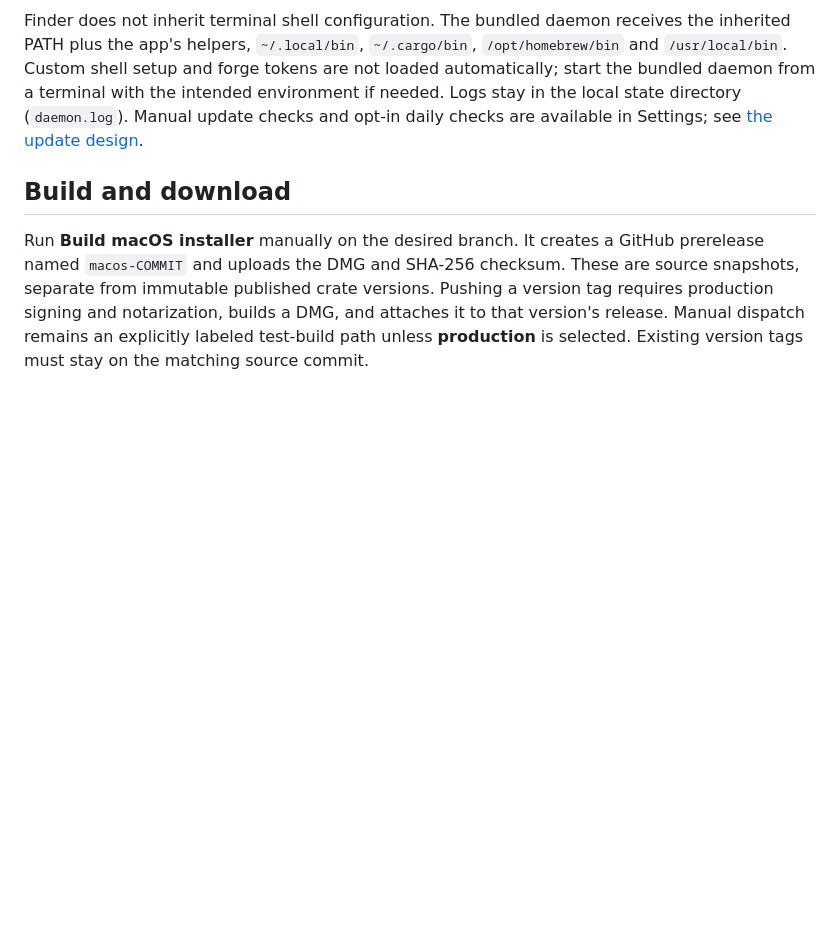
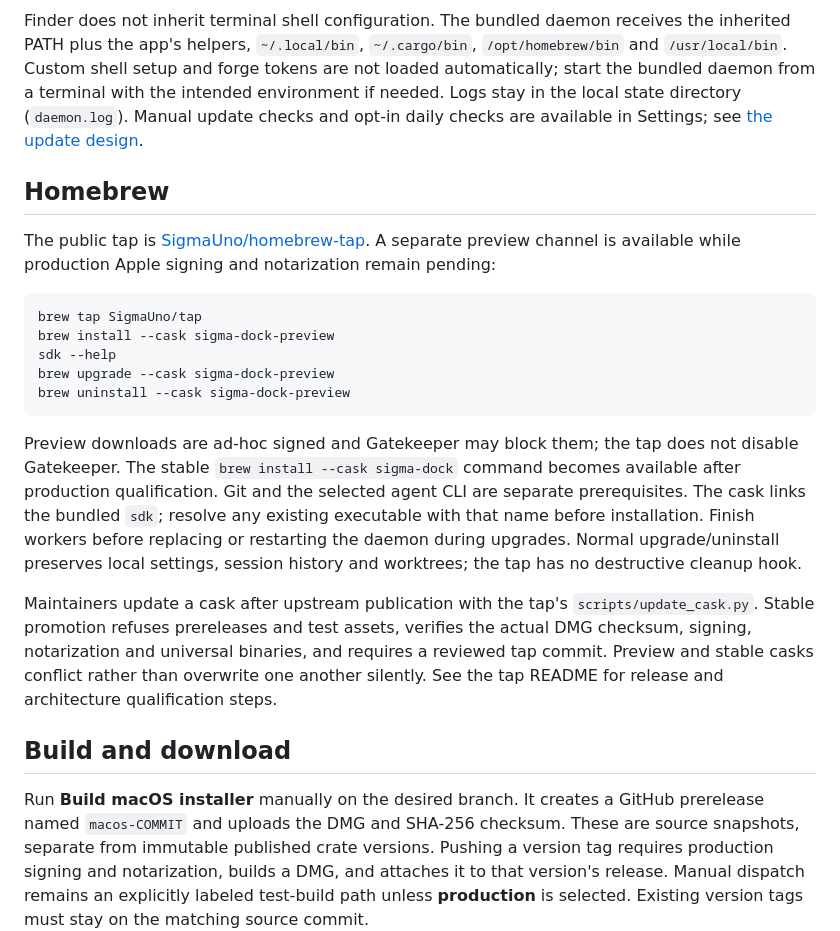
Before and after one commit to SigmaUno/sigma-dock, a Markdown page: docs/MACOS.md, the part around the change. Drawn GitHub-style; blank space fills up the shorter version.

````diff
--- a/docs/MACOS.md
+++ b/docs/MACOS.md
@@ -5,6 +5,22 @@ The **Build macOS installer** workflow builds on native Apple Silicon and Intel
 Opening the installed app starts the bundled daemon when no compatible daemon is reachable. Closing the app leaves its workers running. Reopening reconnects. Logout/reboot and daemon crashes still lose live sessions; this does not install a login item or launch service. `--no-daemon` keeps explicit daemon management available. The bundled CLI is `/Applications/SigmaDock.app/Contents/MacOS/sdk`.
 
 Finder does not inherit terminal shell configuration. The bundled daemon receives the inherited PATH plus the app's helpers, `~/.local/bin`, `~/.cargo/bin`, `/opt/homebrew/bin` and `/usr/local/bin`. Custom shell setup and forge tokens are not loaded automatically; start the bundled daemon from a terminal with the intended environment if needed. Logs stay in the local state directory (`daemon.log`). Manual update checks and opt-in daily checks are available in Settings; see [the update design](UPDATES.md).
+
+## Homebrew
+
+The public tap is [SigmaUno/homebrew-tap](https://github.com/SigmaUno/homebrew-tap). A separate preview channel is available while production Apple signing and notarization remain pending:
+
+```sh
+brew tap SigmaUno/tap
+brew install --cask sigma-dock-preview
+sdk --help
+brew upgrade --cask sigma-dock-preview
+brew uninstall --cask sigma-dock-preview
+```
+
+Preview downloads are ad-hoc signed and Gatekeeper may block them; the tap does not disable Gatekeeper. The stable `brew install --cask sigma-dock` command becomes available after production qualification. Git and the selected agent CLI are separate prerequisites. The cask links the bundled `sdk`; resolve any existing executable with that name before installation. Finish workers before replacing or restarting the daemon during upgrades. Normal upgrade/uninstall preserves local settings, session history and worktrees; the tap has no destructive cleanup hook.
+
+Maintainers update a cask after upstream publication with the tap's `scripts/update_cask.py`. Stable promotion refuses prereleases and test assets, verifies the actual DMG checksum, signing, notarization and universal binaries, and requires a reviewed tap commit. Preview and stable casks conflict rather than overwrite one another silently. See the tap README for release and architecture qualification steps.
 
 ## Build and download
 
````
Also changed, not shown: README.md (+2 -0 lines).
